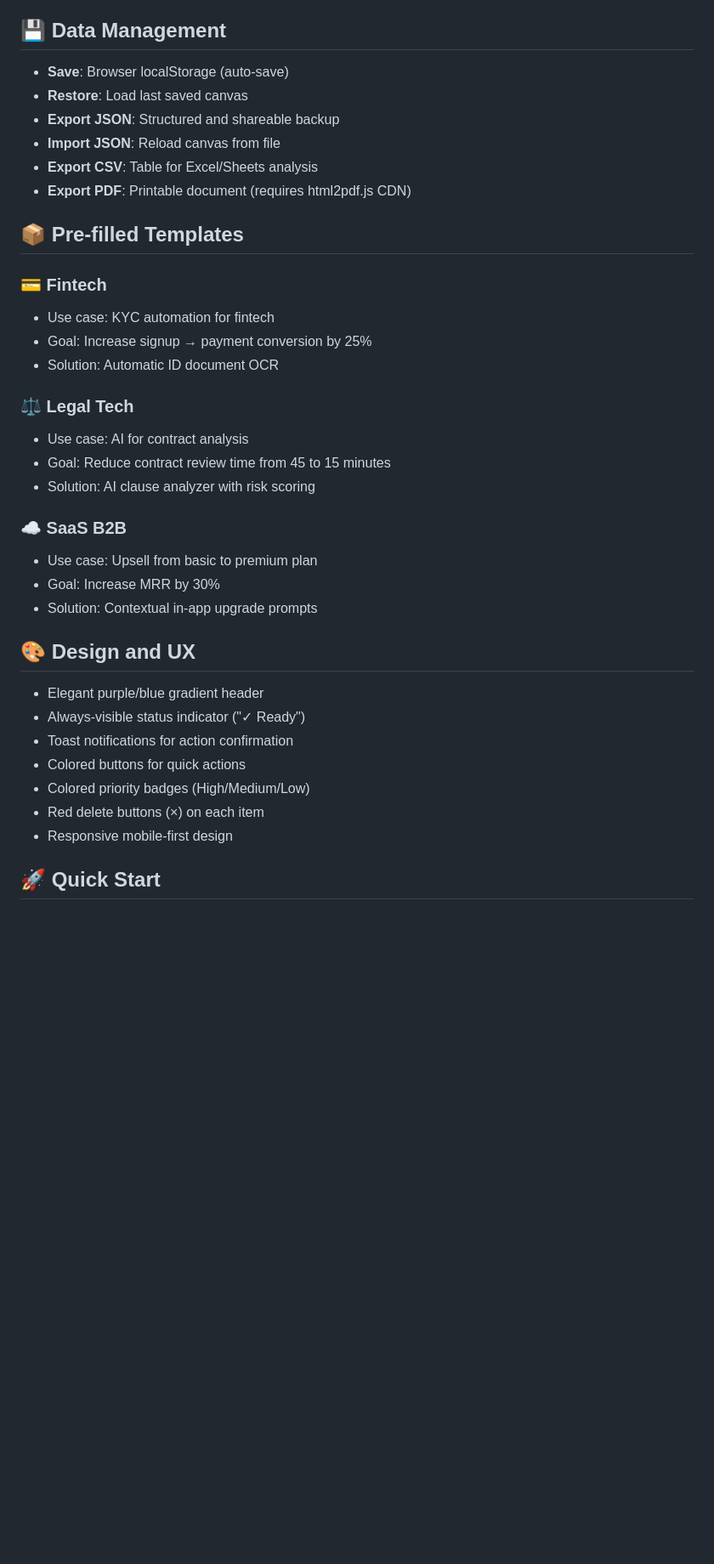
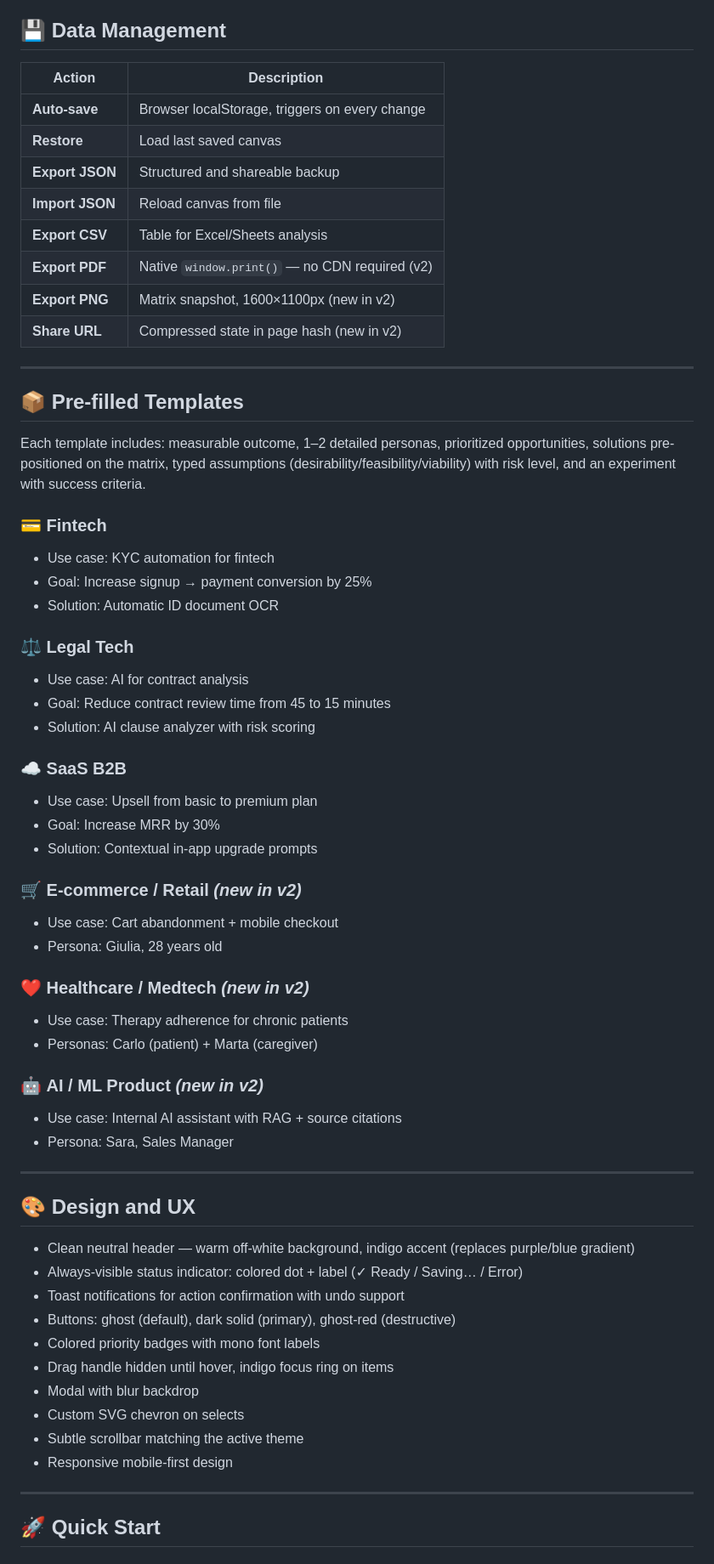
Before and after one commit to Surfab/product-discovery-canvas, a Markdown page: README.md, the part around one of its changes. Shown at 85% size. Rendered like a GitHub page; blank space fills up the shorter version.

```diff
--- a/README.md
+++ b/README.md
@@ -52,48 +88,66 @@ Designed for Product Managers, Product Owners, AI Product Leaders and Innovation
 
 ## 💾 **Data Management**
 
-* **Save**: Browser localStorage (auto-save)
-* **Restore**: Load last saved canvas
-* **Export JSON**: Structured and shareable backup
-* **Import JSON**: Reload canvas from file
-* **Export CSV**: Table for Excel/Sheets analysis
-* **Export PDF**: Printable document (requires html2pdf.js CDN)
+| Action | Description |
+|---|---|
+| **Auto-save** | Browser localStorage, triggers on every change |
+| **Restore** | Load last saved canvas |
+| **Export JSON** | Structured and shareable backup |
+| **Import JSON** | Reload canvas from file |
+| **Export CSV** | Table for Excel/Sheets analysis |
+| **Export PDF** | Native `window.print()` — no CDN required (v2) |
+| **Export PNG** | Matrix snapshot, 1600×1100px (new in v2) |
+| **Share URL** | Compressed state in page hash (new in v2) |
 
-
+---
 
 ## 📦 **Pre-filled Templates**
 
+Each template includes: measurable outcome, 1–2 detailed personas, prioritized opportunities, solutions pre-positioned on the matrix, typed assumptions (desirability/feasibility/viability) with risk level, and an experiment with success criteria.
+
 ### 💳 **Fintech**
-
 * Use case: KYC automation for fintech
 * Goal: Increase signup → payment conversion by 25%
 * Solution: Automatic ID document OCR
 
 ### ⚖️ **Legal Tech**
-
 * Use case: AI for contract analysis
 * Goal: Reduce contract review time from 45 to 15 minutes
 * Solution: AI clause analyzer with risk scoring
 
 ### ☁️ **SaaS B2B**
-
 * Use case: Upsell from basic to premium plan
 * Goal: Increase MRR by 30%
 * Solution: Contextual in-app upgrade prompts
 
+### 🛒 **E-commerce / Retail** *(new in v2)*
+* Use case: Cart abandonment + mobile checkout
+* Persona: Giulia, 28 years old
 
+### ❤️ **Healthcare / Medtech** *(new in v2)*
+* Use case: Therapy adherence for chronic patients
+* Personas: Carlo (patient) + Marta (caregiver)
+
+### 🤖 **AI / ML Product** *(new in v2)*
+* Use case: Internal AI assistant with RAG + source citations
+* Persona: Sara, Sales Manager
+
+---
 
 ## 🎨 **Design and UX**
 
-* Elegant purple/blue gradient header
-* Always-visible status indicator ("✓ Ready")
-* Toast notifications for action confirmation
-* Colored buttons for quick actions
-* Colored priority badges (High/Medium/Low)
-* Red delete buttons (×) on each item
+* Clean neutral header — warm off-white background, indigo accent (replaces purple/blue gradient)
+* Always-visible status indicator: colored dot + label (✓ Ready / Saving… / Error)
+* Toast notifications for action confirmation with undo support
+* Buttons: ghost (default), dark solid (primary), ghost-red (destructive)
+* Colored priority badges with mono font labels
+* Drag handle hidden until hover, indigo focus ring on items
+* Modal with blur backdrop
+* Custom SVG chevron on selects
+* Subtle scrollbar matching the active theme
 * Responsive mobile-first design
 
-
+---
 
 ## 🚀 **Quick Start**
 
```
Also changed, not shown: other parts of README.md (+125 -119 lines).
